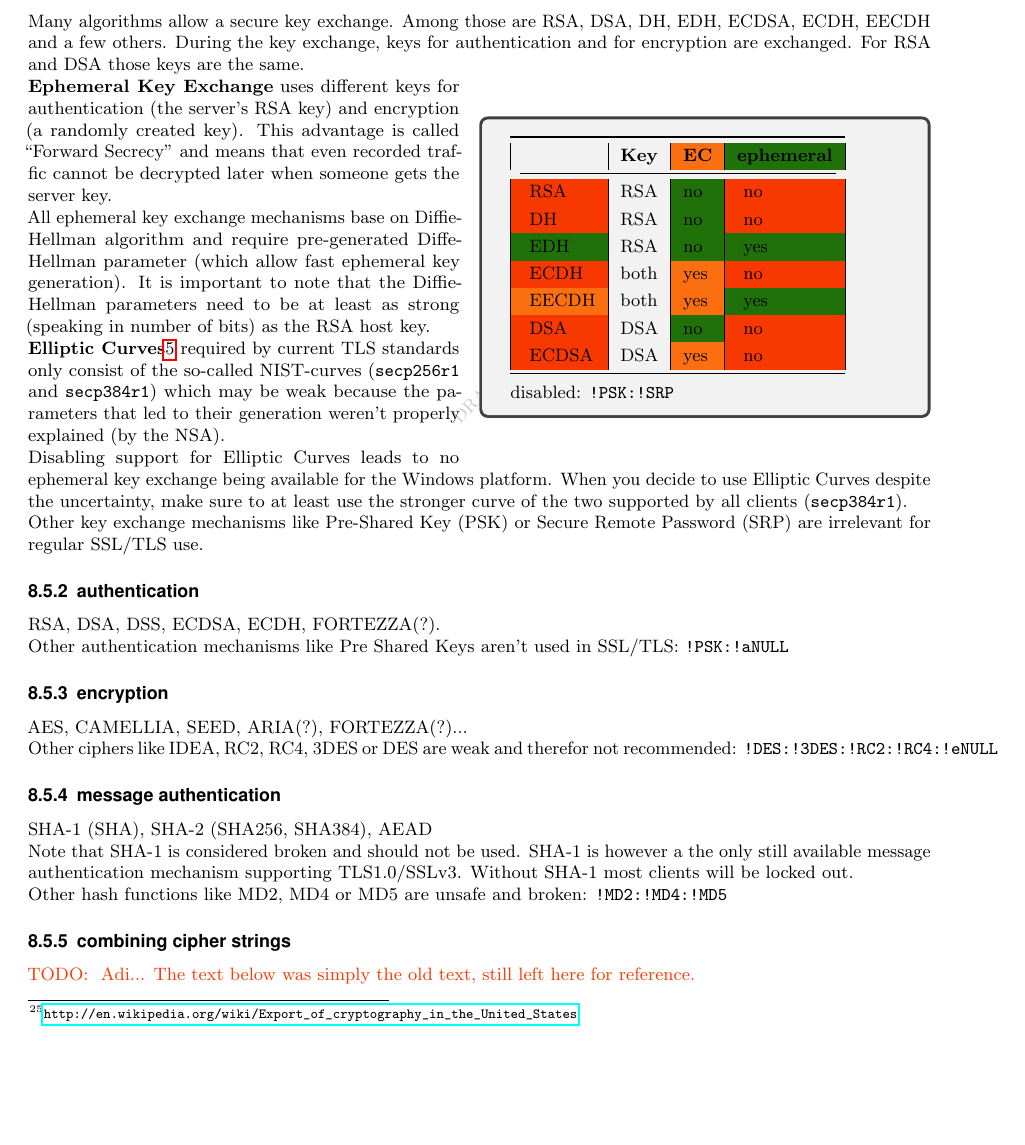
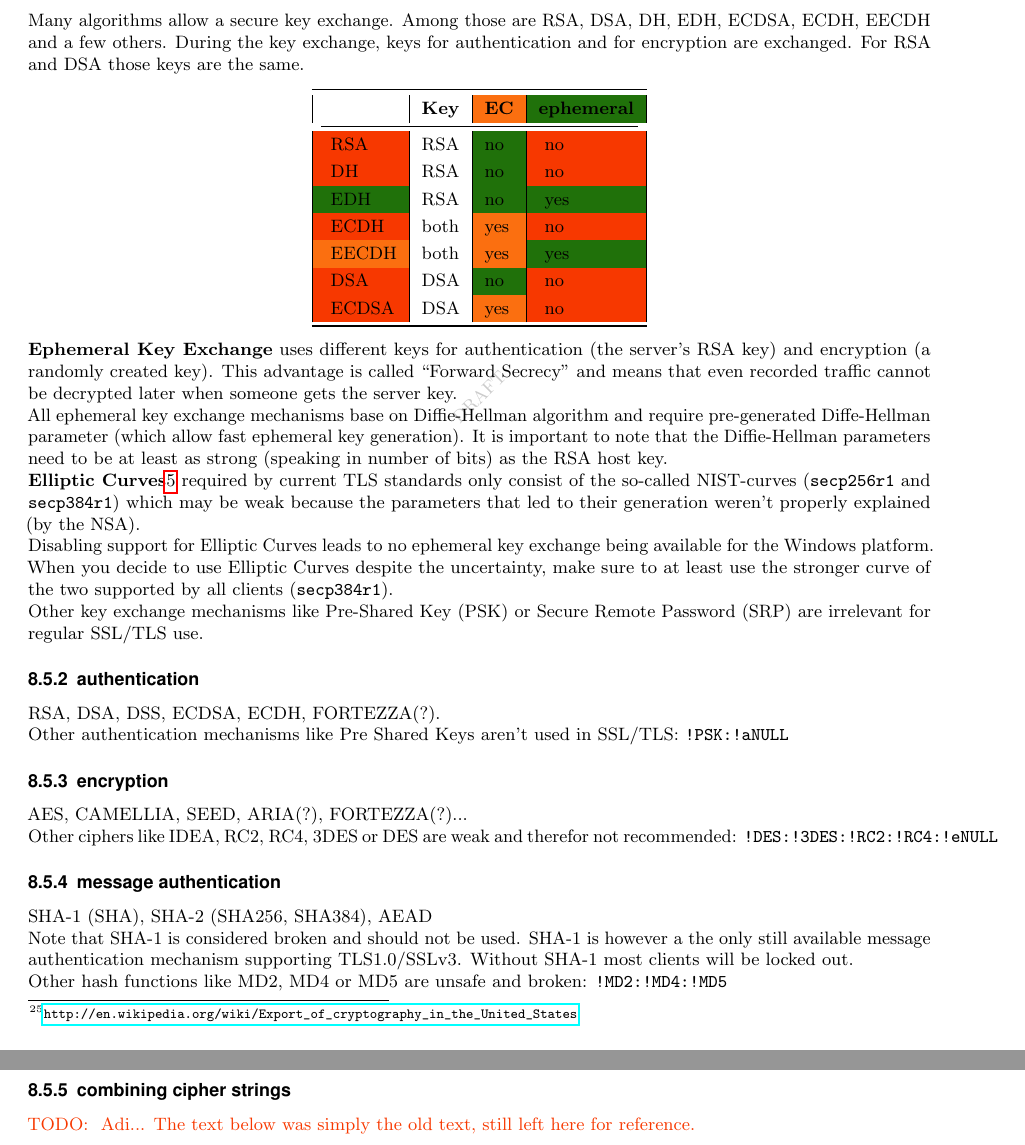
Before and after one commit to BetterCrypto/Applied-Crypto-Hardening, a LaTeX document (src/applied-crypto-hardening.tex, which reads src/cipher_suites.tex): part of page 8 of 22 before the commit and two parts of pages 8 and 9 of 22 after it, the two joined at a grey line, cut so that both start at the same text, the shorter picture padded with empty space. Compiled offline with pdfLaTeX.

Commit message:
Fix key-exchange table in cipher_suites lines 212-228 so that PDF will compile again

```diff
--- a/src/cipher_suites.tex
+++ b/src/cipher_suites.tex
@@ -209,7 +209,7 @@ Many algorithms allow a secure key exchange. Among those are RSA, DSA, DH, EDH,
 ECDH, EECDH and a few others. During the key exchange, keys for authentication and for
 encryption are exchanged. For RSA and DSA those keys are the same.
 
-\begin{WrapText}
+\begin{center}
 \begin{tabular}{| l | l | l | l |}
     \toprule
  & \textbf{Key}  & \textbf{\cellcolor{orange}EC}  & \textbf{\cellcolor{green}ephemeral} \\ \cmidrule(lr){1-4}
@@ -222,10 +222,10 @@ encryption are exchanged. For RSA and DSA those keys are the same.
     \cellcolor{red}    ECDSA & DSA  & \cellcolor{orange}yes & \cellcolor{red} no         \\
 \bottomrule
 \end{tabular}
-\\
-\\
-disabled: \texttt{!PSK:!SRP}
-\end{WrapText}
+%\\
+%\\
+%disabled: \texttt{!PSK:!SRP}
+\end{center}
 
 \textbf{Ephemeral Key Exchange} uses different keys for authentication (the server's RSA
 key) and encryption (a randomly created key). This advantage is called ``Forward
```
